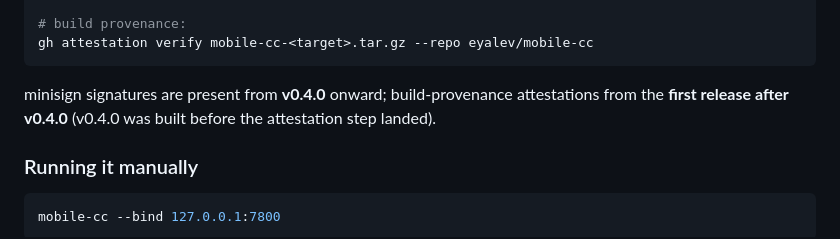
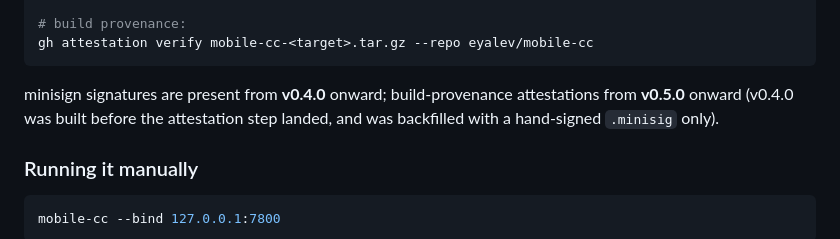
Before and after one commit to eyalev/mobile-cc, a Markdown page: README.md, the part around the change. Rendered like a GitHub page.

Commit message:
docs(readme): name the release attestations start from
"the first release after v0.4.0" is v0.5.0 — say so, and note that v0.4.0's
signature was a hand-applied backfill rather than a pipeline artifact, which
is why it has a .minisig but no attestation.

Co-Authored-By: Claude Opus 5 (1M context) <noreply@anthropic.com>

````diff
--- a/README.md
+++ b/README.md
@@ -254,8 +254,8 @@ gh attestation verify mobile-cc-<target>.tar.gz --repo eyalev/mobile-cc
 ```
 
 minisign signatures are present from **v0.4.0** onward; build-provenance
-attestations from the **first release after v0.4.0** (v0.4.0 was built before
-the attestation step landed).
+attestations from **v0.5.0** onward (v0.4.0 was built before the attestation
+step landed, and was backfilled with a hand-signed `.minisig` only).
 
 ### Running it manually
 
````
